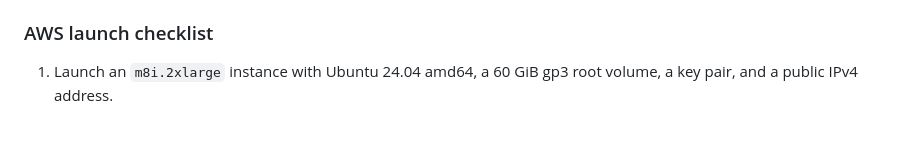
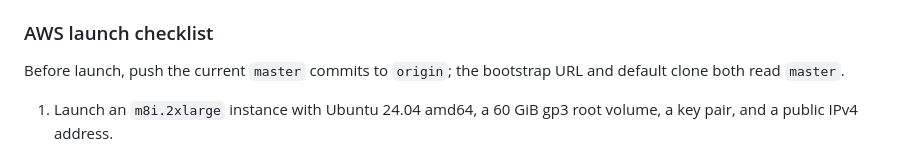
Before and after one commit to phoenixsac/wavebreak, a Markdown page: docs/architecture.md, the part around the change. Rendered like a GitHub page; blank space fills up the shorter version.

Commit message:
Note required AWS bootstrap push

```diff
--- a/docs/architecture.md
+++ b/docs/architecture.md
@@ -631,6 +631,8 @@ On a host with memory for the full backend and 20-device fleet, `make up PROFILE
 
 ### AWS launch checklist
 
+Before launch, push the current `master` commits to `origin`; the bootstrap URL and default clone both read `master`.
+
 1. Launch an `m8i.2xlarge` instance with Ubuntu 24.04 amd64, a 60 GiB gp3 root volume, a key pair, and a public IPv4 address.
 2. Create an inbound security group with **source `<YOUR_PUBLIC_IP>/32` on every rule**: TCP 22 (SSH), 3000 (Grafana), 8000 (mcp-grafana), 8080 (hawkBit API/DDI), 8081 (hawkBit UI), and 8090 (lab controller). Only add 8082 if hawkBit MCP is separately installed. Do not open 9090 (Prometheus) or 3100 (Loki); Docker-published ports bypass host UFW rules, so keep these ports closed at the AWS security group.
 3. SSH in as `ubuntu`, then bootstrap the installer and let it clone the repo:
```
Also changed, not shown: docs/IMPLEMENTATION.md (+1 -1 lines).
